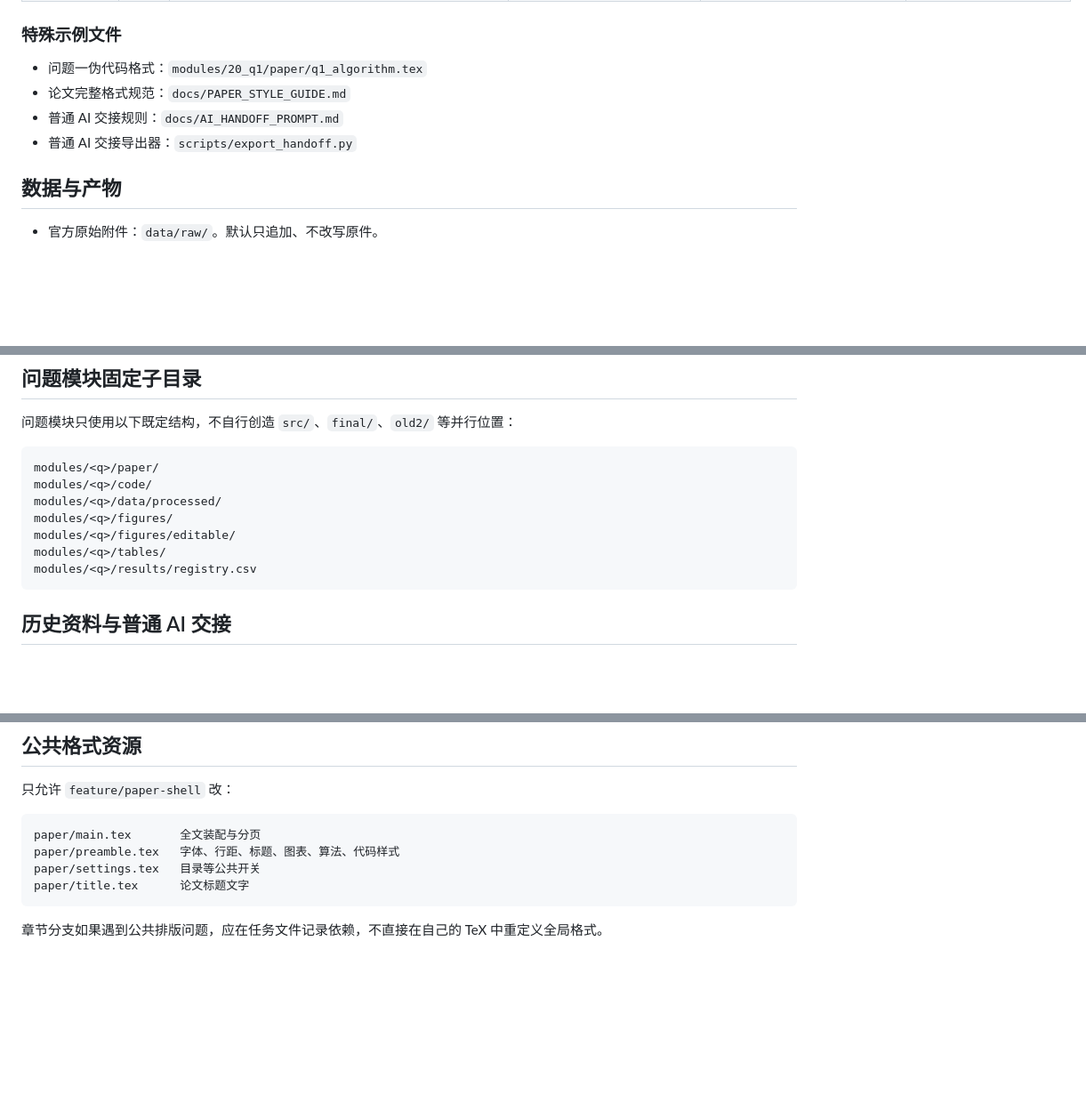
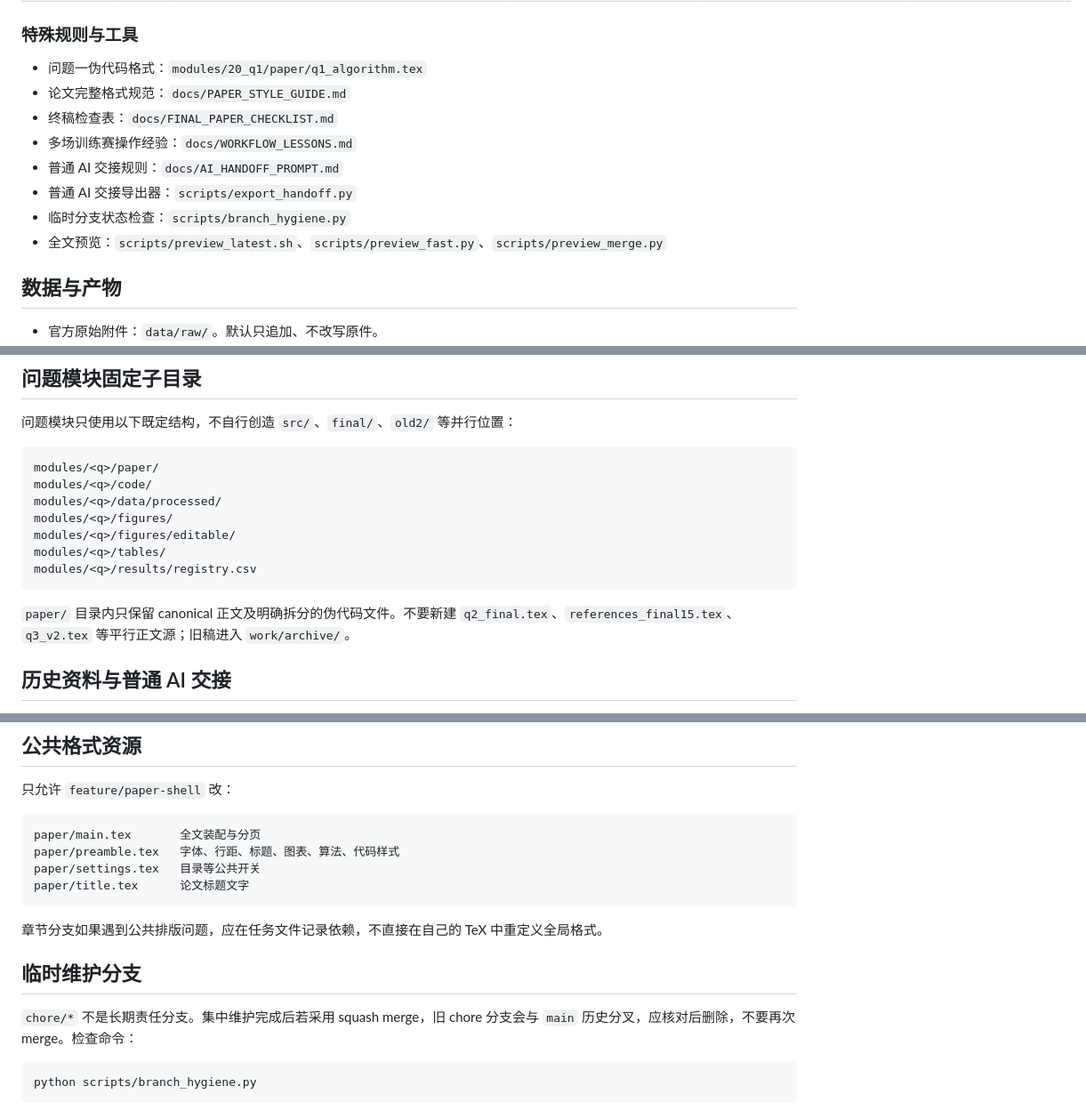
Before and after one commit to Solstica/CUMCM-Template, a Markdown page: docs/RESOURCE_MAP.md, 3 parts joined by grey strips. Shown at 89% size. Rendered like a GitHub page; blank space fills up the shorter version.

Commit message:
docs: map workflow lessons and branch audit resources

````diff
--- a/docs/RESOURCE_MAP.md
+++ b/docs/RESOURCE_MAP.md
@@ -21,12 +21,16 @@
 | shared | 跨问共享代码/接口 | — | `shared/` | `work/tasks/shared.md` | `feature/shared` |
 | paper-shell | 标题、目录、页码、公共样式 | `paper/main.tex` | `paper/preamble.tex`、`paper/settings.tex`、`paper/title.tex` | `work/tasks/paper-shell.md` | `feature/paper-shell` |
 
-### 特殊示例文件
+### 特殊规则与工具
 
 - 问题一伪代码格式：`modules/20_q1/paper/q1_algorithm.tex`
 - 论文完整格式规范：`docs/PAPER_STYLE_GUIDE.md`
+- 终稿检查表：`docs/FINAL_PAPER_CHECKLIST.md`
+- 多场训练赛操作经验：`docs/WORKFLOW_LESSONS.md`
 - 普通 AI 交接规则：`docs/AI_HANDOFF_PROMPT.md`
 - 普通 AI 交接导出器：`scripts/export_handoff.py`
+- 临时分支状态检查：`scripts/branch_hygiene.py`
+- 全文预览：`scripts/preview_latest.sh`、`scripts/preview_fast.py`、`scripts/preview_merge.py`
 
 ## 数据与产物
 
@@ -55,6 +59,8 @@ modules/<q>/figures/editable/
 modules/<q>/tables/
 modules/<q>/results/registry.csv
 ```
+
+`paper/` 目录内只保留 canonical 正文及明确拆分的伪代码文件。不要新建 `q2_final.tex`、`references_final15.tex`、`q3_v2.tex` 等平行正文源；旧稿进入 `work/archive/`。
 
 ## 历史资料与普通 AI 交接
 
@@ -93,3 +99,11 @@ paper/title.tex      论文标题文字
 ```
 
 章节分支如果遇到公共排版问题，应在任务文件记录依赖，不直接在自己的 TeX 中重定义全局格式。
+
+## 临时维护分支
+
+`chore/*` 不是长期责任分支。集中维护完成后若采用 squash merge，旧 chore 分支会与 `main` 历史分叉，应核对后删除，不要再次 merge。检查命令：
+
+```bash
+python scripts/branch_hygiene.py
+```
````
